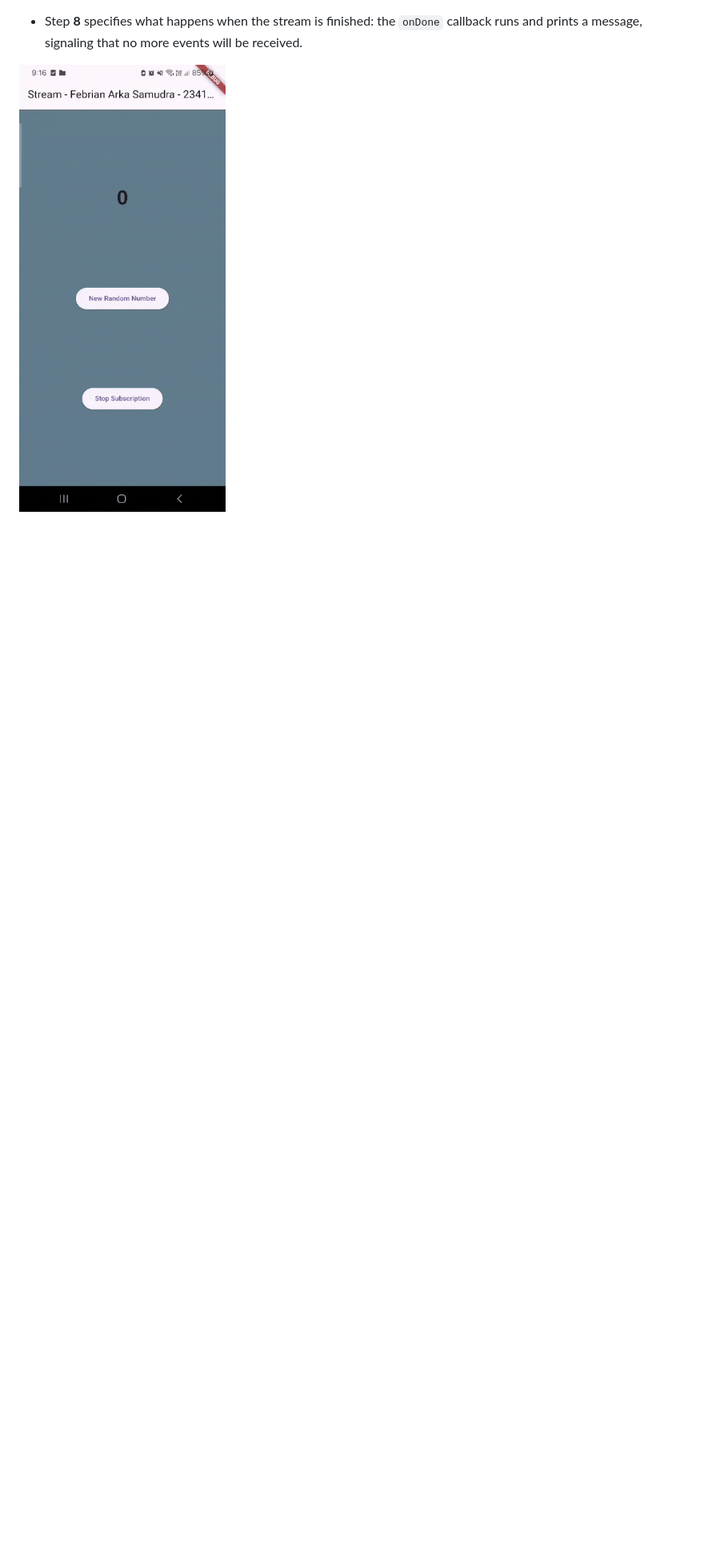
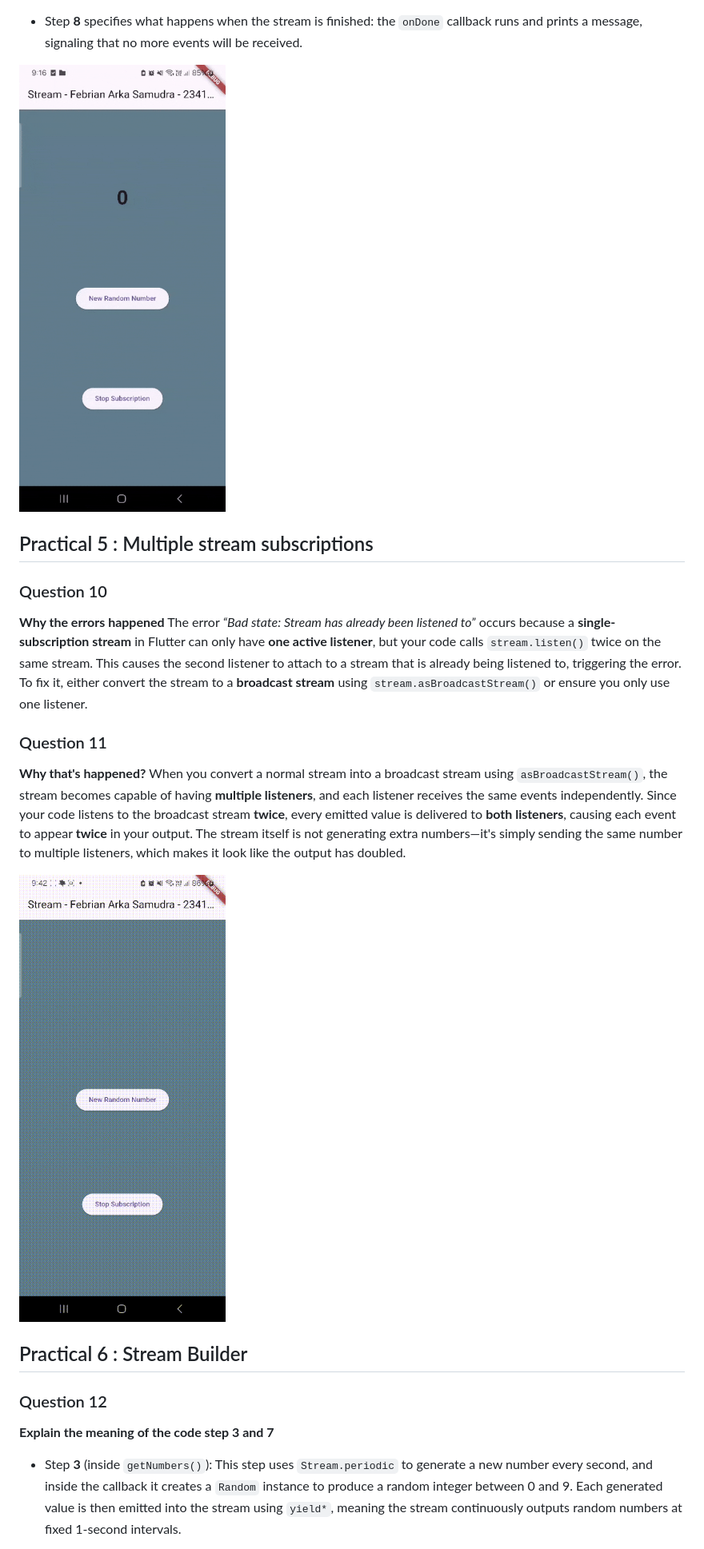
Before and after one commit to FebrianArkaSamudra/stream_arka, a Markdown page: README.md, the part around one of its changes. Shown at 80% size. Rendered like a GitHub page; pictures changed too: img/Question11.gif (added); blank space fills up the shorter version.

Commit message:
Question 12

```diff
--- a/README.md
+++ b/README.md
@@ -64,3 +64,20 @@ The getColors() function produces a stream of color values. It relies on Stream.
 - Step **8** specifies what happens when the stream is finished: the `onDone` callback runs and prints a message, signaling that no more events will be received.
 
 ![alt text](img/Question9.gif)
+
+## Practical 5 : Multiple stream subscriptions
+### Question 10
+**Why the errors happened**
+The error *“Bad state: Stream has already been listened to”* occurs because a **single-subscription stream** in Flutter can only have **one active listener**, but your code calls `stream.listen()` twice on the same stream. This causes the second listener to attach to a stream that is already being listened to, triggering the error. To fix it, either convert the stream to a **broadcast stream** using `stream.asBroadcastStream()` or ensure you only use one listener.
+
+### Question 11
+**Why that's happened?**
+When you convert a normal stream into a broadcast stream using `asBroadcastStream()`, the stream becomes capable of having **multiple listeners**, and each listener receives the same events independently. Since your code listens to the broadcast stream **twice**, every emitted value is delivered to **both listeners**, causing each event to appear **twice** in your output. The stream itself is not generating extra numbers—it's simply sending the same number to multiple listeners, which makes it look like the output has doubled.
+
+![alt text](img/Question11.gif)
+
+## Practical 6 : Stream Builder
+### Question 12
+**Explain the meaning of the code step 3 and 7**
+- Step **3** (inside `getNumbers()`): This step uses `Stream.periodic` to generate a new number every second, and inside the callback it creates a `Random` instance to produce a random integer between 0 and 9. Each generated value is then emitted into the stream using `yield*`, meaning the stream continuously outputs random numbers at fixed 1-second intervals.
+
```
Also changed, not shown: other parts of README.md (+3 -0 lines), img/Question12.gif (added), 2 other files.
